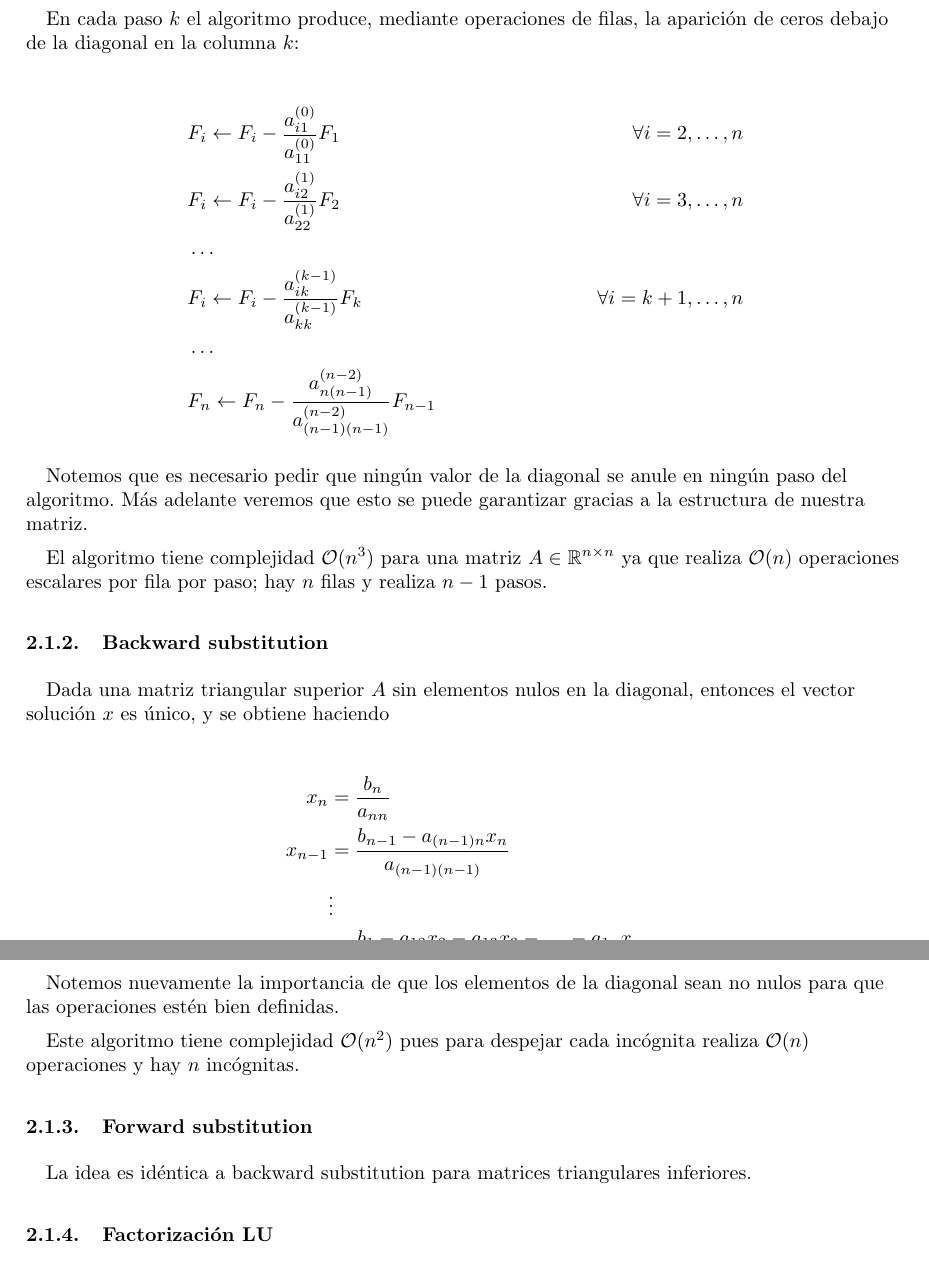
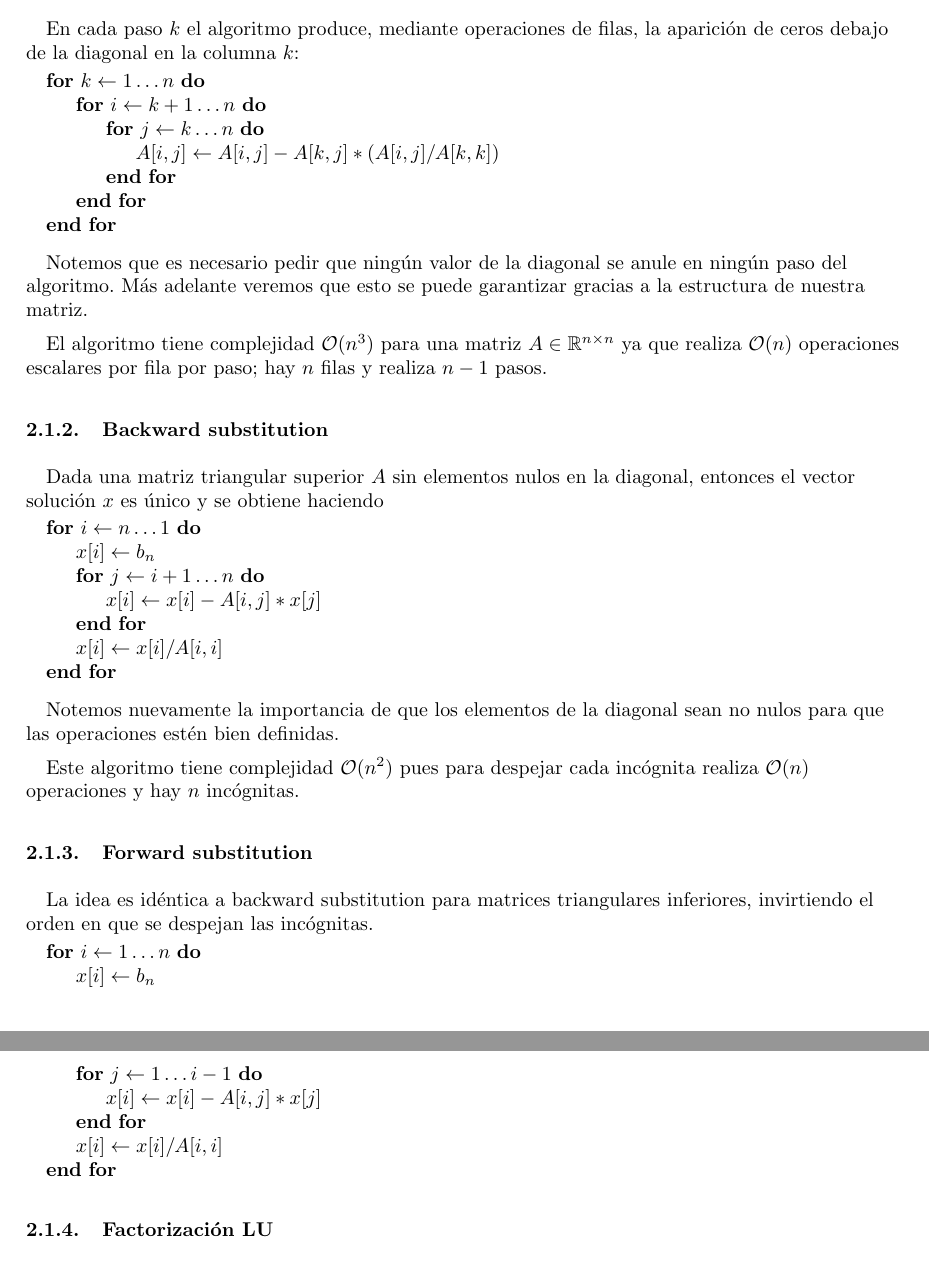
Before and after one commit to svilerino/metnum, a LaTeX document (tp1/tex/informe.tex, which reads tp1/tex/desarrollo.tex): two parts of pages 4 and 5 of 33 before the commit and two parts of pages 4 and 5 of 32 after it, joined at a grey line, cut so that both start at the same text. Compiled offline with pdfLaTeX.

Commit message:
Pasados a pseudocódigo los algoritmos

```diff
--- a/tp1/tex/desarrollo.tex
+++ b/tp1/tex/desarrollo.tex
@@ -12,35 +12,49 @@ a_{n1} & \ldots & a_{nn} & b_n
 
 En cada paso $k$ el algoritmo produce, mediante operaciones de filas, la aparición de ceros debajo de la diagonal en la columna $k$:
 
-\begin{align*}
-&F_i \leftarrow F_i - \frac{a_{i1}^{(0)}}{a_{11}^{(0)}}F_1 &\forall i = 2, \ldots, n \\
-&F_i \leftarrow F_i - \frac{a_{i2}^{(1)}}{a_{22}^{(1)}}F_2 &\forall i = 3, \ldots, n \\
-&\ldots \\
-&F_i \leftarrow F_i - \frac{a_{ik}^{(k - 1)}}{a_{kk}^{(k - 1)}}F_k &\forall i = k + 1, \ldots, n \\
-&\ldots \\
-&F_n \leftarrow F_n - \frac{a_{n(n-1)}^{(n-2)}}{a_{(n-1)(n-1)}^{(n-2)}}F_{n - 1} &
-\end{align*}
+\begin{algorithmic}
+ \For{$k \gets 1 \ldots n$}
+  \For{$i \gets k+1 \ldots n$}
+   \For{$j \gets k \ldots n$}
+    \State $A[i, j] \gets A[i, j] - A[k, j]*(A[i, j]/A[k, k])$
+   \EndFor
+  \EndFor
+ \EndFor
+\end{algorithmic}
 
 Notemos que es necesario pedir que ningún valor de la diagonal se anule en ningún paso del algoritmo. Más adelante veremos que esto se puede garantizar gracias a la estructura de nuestra matriz.
 
 El algoritmo tiene complejidad $\mathcal{O}(n^3)$ para una matriz $A \in \mathbb{R}^{n \times n}$ ya que realiza $\mathcal{O}(n)$ operaciones escalares por fila por paso; hay $n$ filas y realiza $n-1$ pasos.
 
 \subsubsection{Backward substitution}
-Dada una matriz triangular superior $A$ sin elementos nulos en la diagonal, entonces el vector solución $x$ es único, y se obtiene haciendo
+Dada una matriz triangular superior $A$ sin elementos nulos en la diagonal, entonces el vector solución $x$ es único y se obtiene haciendo
 
-\begin{align*}
-x_n &= \frac{b_n}{a_{nn}}	\\
-x_{n - 1} &= \frac{b_{n - 1} - a_{(n-1)n} x_n}{a_{(n-1)(n-1)}}	\\
-&\vdots \\
-x_1 &= \frac{b_1 - a_{12}x_2 - a_{13}x_3 - \ldots - a_{1n} x_n}{a_{11}}
-\end{align*}
+\begin{algorithmic}
+ \For{$i \gets n \ldots 1$}
+  \State $x[i] \gets b_n$
+  \For{$j \gets i+1 \ldots n$}
+   \State $x[i] \gets x[i] - A[i,j]*x[j]$
+  \EndFor
+  \State $x[i] \gets x[i] / A[i, i]$
+ \EndFor
+\end{algorithmic}
 
 Notemos nuevamente la importancia de que los elementos de la diagonal sean no nulos para que las operaciones estén bien definidas.
 
 Este algoritmo tiene complejidad $\mathcal{O}(n^2)$ pues para despejar cada incógnita realiza $\mathcal{O}(n)$ operaciones y hay $n$ incógnitas.
 
 \subsubsection{Forward substitution}
-La idea es idéntica a backward substitution para matrices triangulares inferiores.
+La idea es idéntica a backward substitution para matrices triangulares inferiores, invirtiendo el orden en que se despejan las incógnitas.
+
+\begin{algorithmic}
+ \For{$i \gets 1 \ldots n$}
+  \State $x[i] \gets b_n$
+  \For{$j \gets 1 \ldots i-1$}
+   \State $x[i] \gets x[i] - A[i,j]*x[j]$
+  \EndFor
+  \State $x[i] \gets x[i] / A[i, i]$
+ \EndFor
+\end{algorithmic}
 
 \subsubsection{Factorización LU}
 
```
Also changed, not shown: tp1/tex/desarrollo.tex (2 more changed lines).
